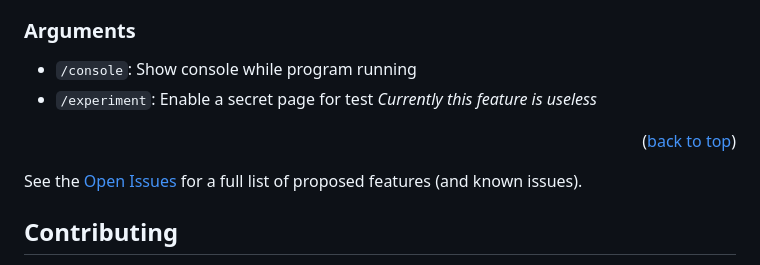
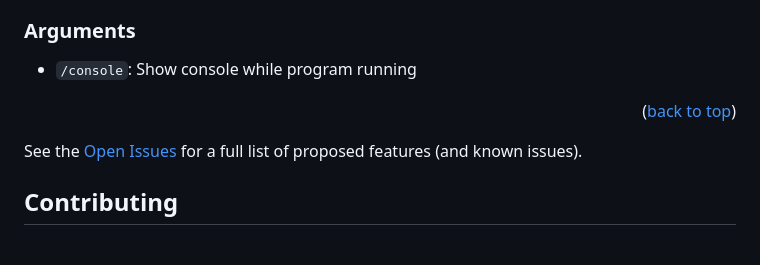
Before and after one commit to Pip-Manager/PipManager.Windows, a Markdown page: README.md, the part around the change printed below. Rendered like a GitHub page.

```diff
--- a/README.md
+++ b/README.md
@@ -70,12 +70,10 @@ Double click `PipManager.exe` or `PipManager_withRuntime.exe` *If you have not i
 ### Arguments
 
 - `/console`: Show console while program running
-- `/experiment`: Enable a secret page for test *Currently this feature is useless*
 
 <p align="right">(<a href="#readme-top">back to top</a>)</p>
 
 See the [Open Issues](https://github.com/Pip-Manager/PipManager.Wpf/issues) for a full list of proposed features (and known issues).
-
 
 ## Contributing
 
```
Also changed, not shown: other parts of README.md (+5 -5 lines).
